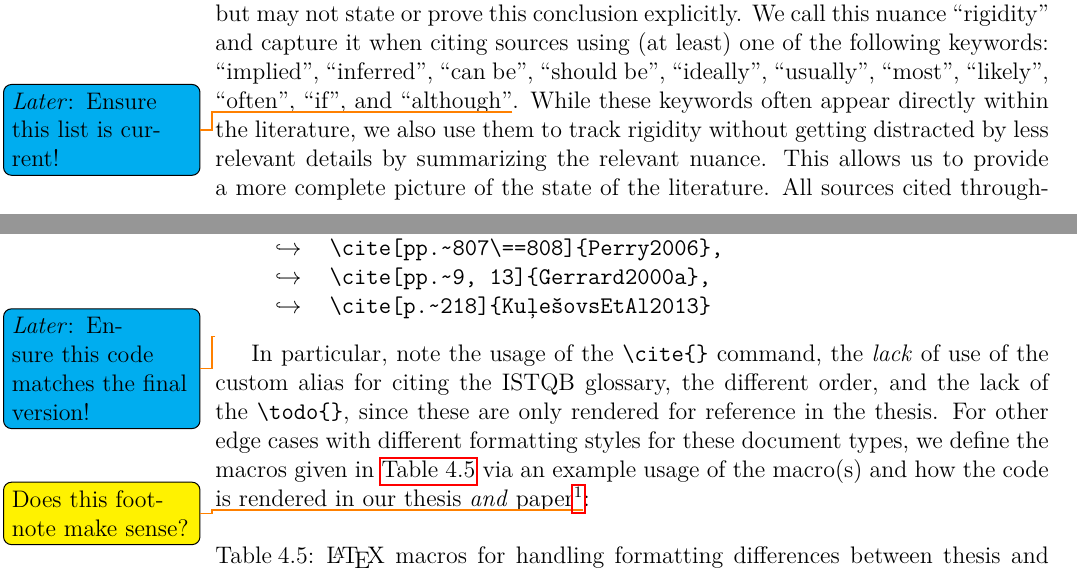
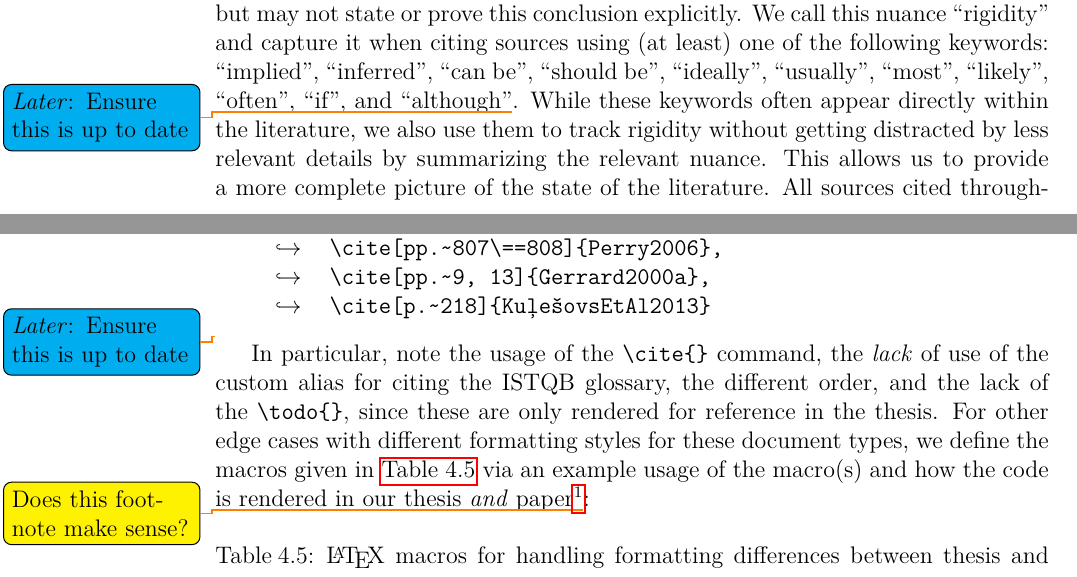
Before and after one commit to samm82/TestingTesting, a LaTeX thesis (thesis.tex, which reads chapters/02_terminology.tex, chapters/04a_flaw_analysis.tex, common_macros.tex): two parts of pages 29 and 65 of 150, joined at a grey line, cut so that both start at the same text. The pictures show the PDF file thesis.pdf that the author committed with the source.

Commit message:
Create 'utd' macro for keeping things up-to-date later

```diff
--- a/chapters/02_terminology.tex
+++ b/chapters/02_terminology.tex
@@ -125,7 +125,7 @@ We call this nuance ``rigidity'' and capture it when citing sources using
 (at least) one of the following keywords: ``implied'', ``inferred'',
 ``can be'', ``should be'', ``ideally'', ``usually'', ``most'', ``likely'',
 ``often'', ``if'', and ``although''% \impKeywordsCode{}%
-\latertodo{Ensure this list is current!}. While these keywords often appear
+\utd{}. While these keywords often appear
 directly within the literature, we also use them to track rigidity without
 getting distracted by less relevant details by summarizing the relevant
 nuance. This allows us to provide a more complete picture of the state of
--- a/chapters/04a_flaw_analysis.tex
+++ b/chapters/04a_flaw_analysis.tex
@@ -306,7 +306,7 @@ code for this list of sources is:
         \displayNL \textbackslash cite[pp.\textasciitilde 807\textbackslash ==808]\{Perry2006\},
         \displayNL \textbackslash cite[pp.\textasciitilde 9, 13]\{Gerrard2000a\},
         \displayNL \textbackslash cite[p.\textasciitilde 218]\{KuļešovsEtAl2013\}}
-\end{displayquote}\latertodo{Ensure this code matches the final version!}
+\end{displayquote}\utd{}
 In particular, note the usage of the \macro{cite} command, the \emph{lack} of
 use of the custom alias for citing the \acs{istqb} glossary, the different
 order, and the lack of the \macro{todo}, since these are only rendered for
--- a/common_macros.tex
+++ b/common_macros.tex
@@ -274,6 +274,7 @@
 
 % Specific categories of TODOs
 \def\ptq{\todo{Present tense?}}
+\def\utd{\latertodo{Ensure this is up to date}}
 
 %------------------------------------------------------------------------------
 % Link to Drasil issue
```
Also changed, not shown: thesis.pdf, chapters/04a_flaw_analysis.tex (2 more changed lines).
